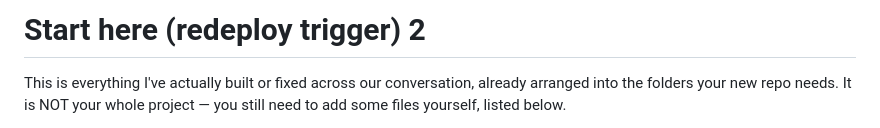
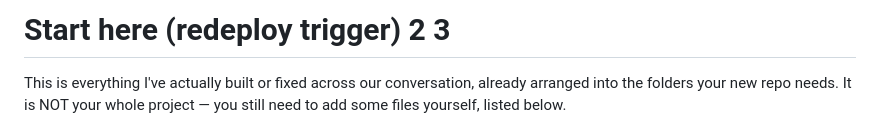
Before and after one commit to Neocryptz369369/meow, a Markdown page: README-START-HERE.md, the part around the change. GitHub-like rendering.

```diff
--- a/README-START-HERE.md
+++ b/README-START-HERE.md
@@ -1,4 +1,4 @@
-# Start here (redeploy trigger) 2
+# Start here (redeploy trigger) 2 3
 
 This is everything I've actually built or fixed across our conversation,
 already arranged into the folders your new repo needs. It is NOT your whole
```
